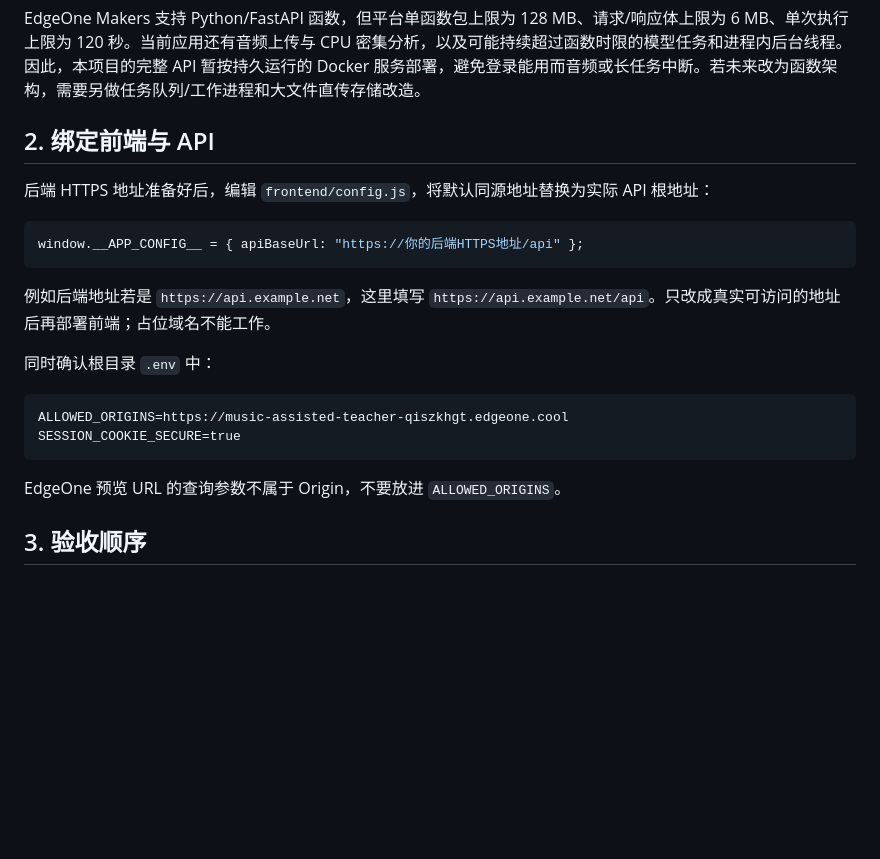
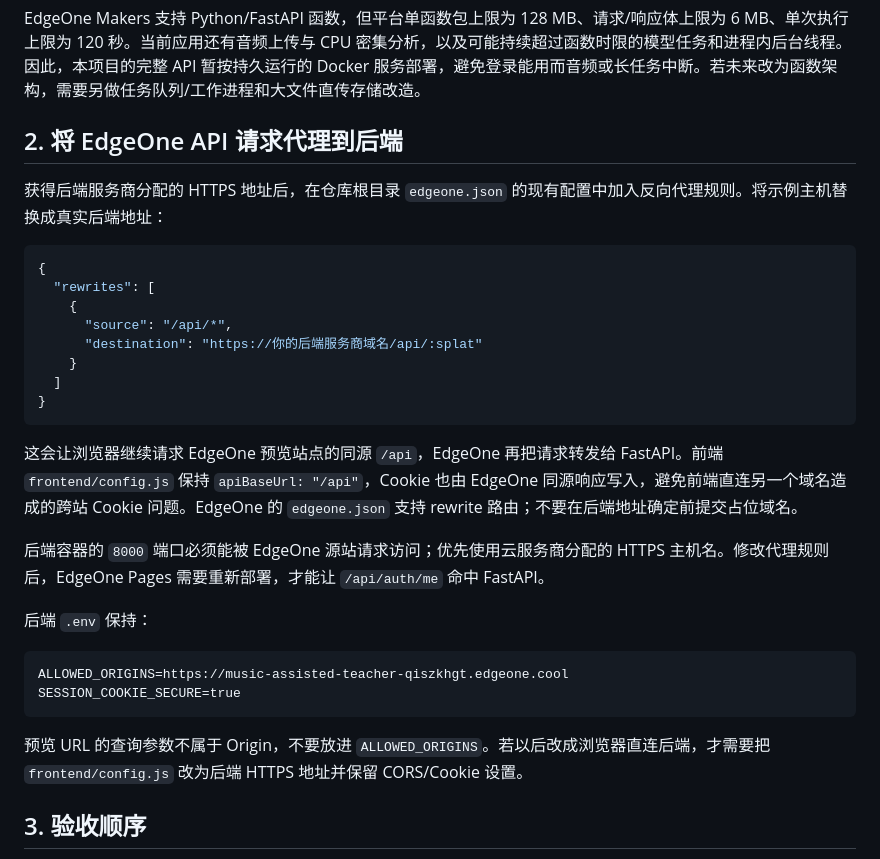
Before and after one commit to Echo-cln/Music_Assisted_Teacher, a Markdown page: docs/EDGEONE_DEPLOYMENT.md, the part around the change. GitHub-like rendering; blank space fills up the shorter version.

Commit message:
docs: use EdgeOne same-origin API proxy

````diff
--- a/docs/EDGEONE_DEPLOYMENT.md
+++ b/docs/EDGEONE_DEPLOYMENT.md
@@ -31,24 +31,33 @@ Compose 会在启动前检查 `DATABASE_URL`、`SUPABASE_URL` 和 `SUPABASE_SERV
 
 EdgeOne Makers 支持 Python/FastAPI 函数，但平台单函数包上限为 128 MB、请求/响应体上限为 6 MB、单次执行上限为 120 秒。当前应用还有音频上传与 CPU 密集分析，以及可能持续超过函数时限的模型任务和进程内后台线程。因此，本项目的完整 API 暂按持久运行的 Docker 服务部署，避免登录能用而音频或长任务中断。若未来改为函数架构，需要另做任务队列/工作进程和大文件直传存储改造。
 
-## 2. 绑定前端与 API
+## 2. 将 EdgeOne API 请求代理到后端
 
-后端 HTTPS 地址准备好后，编辑 `frontend/config.js`，将默认同源地址替换为实际 API 根地址：
+获得后端服务商分配的 HTTPS 地址后，在仓库根目录 `edgeone.json` 的现有配置中加入反向代理规则。将示例主机替换成真实后端地址：
 
-```js
-window.__APP_CONFIG__ = { apiBaseUrl: "https://你的后端HTTPS地址/api" };
+```json
+{
+  "rewrites": [
+    {
+      "source": "/api/*",
+      "destination": "https://你的后端服务商域名/api/:splat"
+    }
+  ]
+}
 ```
 
-例如后端地址若是 `https://api.example.net`，这里填写 `https://api.example.net/api`。只改成真实可访问的地址后再部署前端；占位域名不能工作。
+这会让浏览器继续请求 EdgeOne 预览站点的同源 `/api`，EdgeOne 再把请求转发给 FastAPI。前端 `frontend/config.js` 保持 `apiBaseUrl: "/api"`，Cookie 也由 EdgeOne 同源响应写入，避免前端直连另一个域名造成的跨站 Cookie 问题。EdgeOne 的 `edgeone.json` 支持 rewrite 路由；不要在后端地址确定前提交占位域名。
 
-同时确认根目录 `.env` 中：
+后端容器的 `8000` 端口必须能被 EdgeOne 源站请求访问；优先使用云服务商分配的 HTTPS 主机名。修改代理规则后，EdgeOne Pages 需要重新部署，才能让 `/api/auth/me` 命中 FastAPI。
+
+后端 `.env` 保持：
 
 ```dotenv
 ALLOWED_ORIGINS=https://music-assisted-teacher-qiszkhgt.edgeone.cool
 SESSION_COOKIE_SECURE=true
 ```
 
-EdgeOne 预览 URL 的查询参数不属于 Origin，不要放进 `ALLOWED_ORIGINS`。
+预览 URL 的查询参数不属于 Origin，不要放进 `ALLOWED_ORIGINS`。若以后改成浏览器直连后端，才需要把 `frontend/config.js` 改为后端 HTTPS 地址并保留 CORS/Cookie 设置。
 
 ## 3. 验收顺序
 
````
Also changed, not shown: docs/IMPLEMENTATION_TODO.md (+3 -2 lines).
